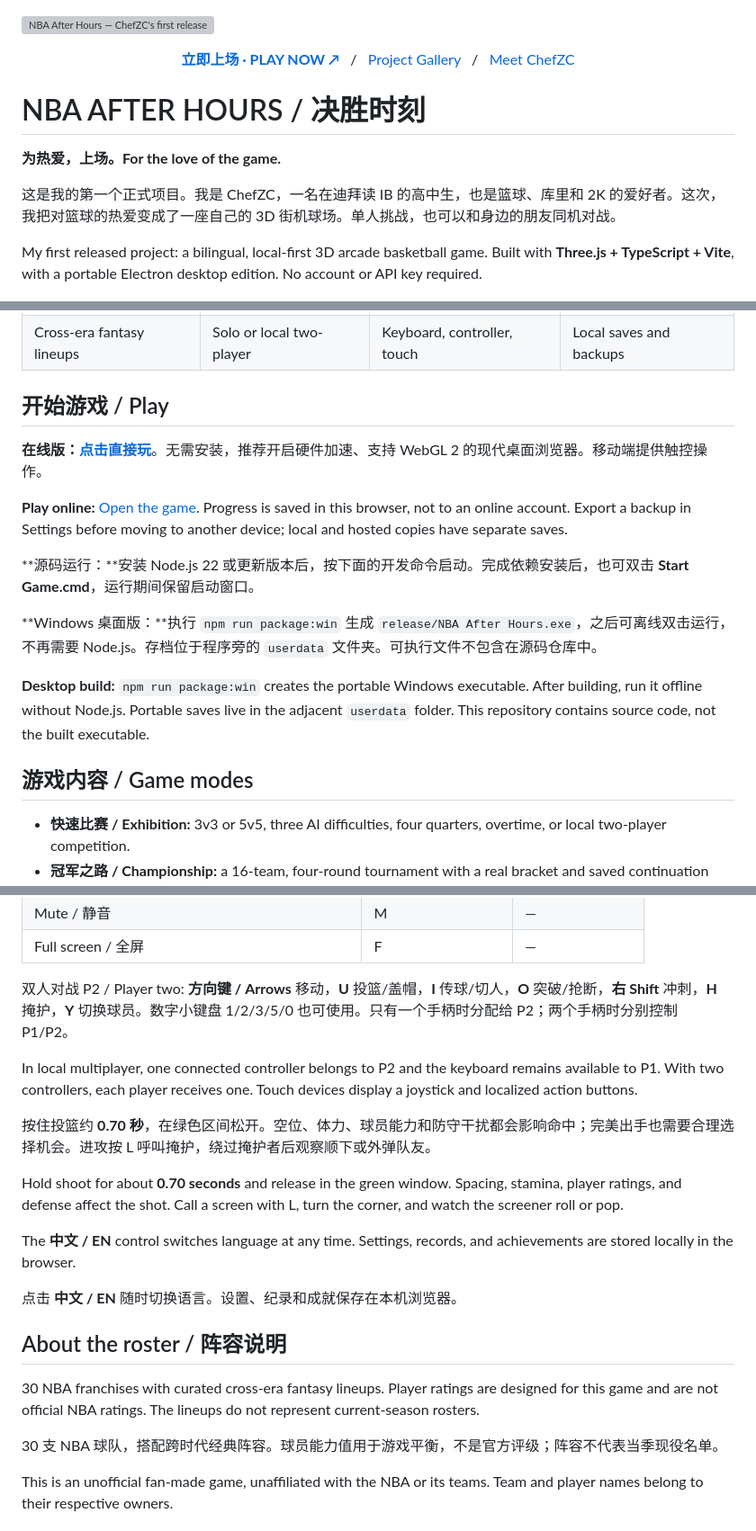
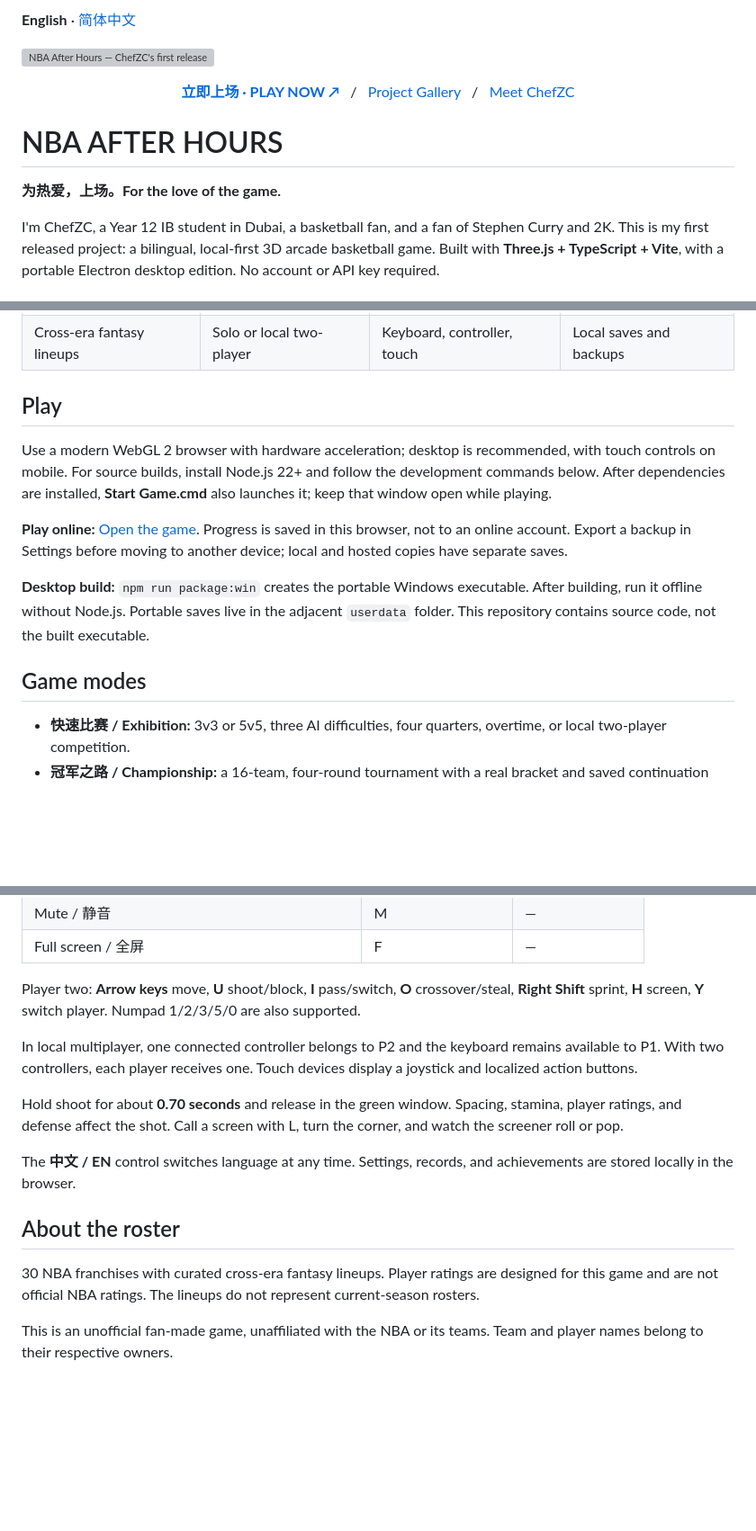
Before and after one commit to ChefDavid0815/nba-after-hours, a Markdown page: README.md, 3 parts joined by grey strips. Shown at 90% size. Rendered like a GitHub page; blank space fills up the shorter version; grey boxes are pictures that could not be loaded.

Commit message:
Document NBA After Hours fully in English and Chinese

```diff
--- a/README.md
+++ b/README.md
@@ -1,14 +1,15 @@
+**English** · [简体中文](README.zh-CN.md)
+
 <a href="https://chefzc-homepage.vercel.app/play/nba-after-hours/"><img src="docs/assets/project-header.svg" width="100%" alt="NBA After Hours — ChefZC's first release. Play in your browser." /></a>
 
 <p align="center"><a href="https://chefzc-homepage.vercel.app/play/nba-after-hours/"><b>立即上场 · PLAY NOW ↗</b></a> &nbsp; / &nbsp; <a href="https://chefzc-homepage.vercel.app/gallery.html#project-nba-after-hours">Project Gallery</a> &nbsp; / &nbsp; <a href="https://github.com/ChefDavid0815">Meet ChefZC</a></p>
 
-# NBA AFTER HOURS / 决胜时刻
+# NBA AFTER HOURS
 
 **为热爱，上场。For the love of the game.**
 
-这是我的第一个正式项目。我是 ChefZC，一名在迪拜读 IB 的高中生，也是篮球、库里和 2K 的爱好者。这次，我把对篮球的热爱变成了一座自己的 3D 街机球场。单人挑战，也可以和身边的朋友同机对战。
 
-My first released project: a bilingual, local-first 3D arcade basketball game. Built with **Three.js + TypeScript + Vite**, with a portable Electron desktop edition. No account or API key required.
+I'm ChefZC, a Year 12 IB student in Dubai, a basketball fan, and a fan of Stephen Curry and 2K. This is my first released project: a bilingual, local-first 3D arcade basketball game. Built with **Three.js + TypeScript + Vite**, with a portable Electron desktop edition. No account or API key required.
 
 <a href="https://chefzc-homepage.vercel.app/play/nba-after-hours/"><img src="docs/assets/gameplay.png" width="100%" alt="Actual gameplay: Golden State Warriors versus Boston Celtics, on the Warriors' 3D court." /></a>
 
@@ -17,19 +18,18 @@ My first released project: a bilingual, local-first 3D arcade basketball game. B
 | 跨时代经典阵容 | 3v3 / 5v5 | 键盘 · 手柄 · 触屏 | 本地存档与备份 |
 | Cross-era fantasy lineups | Solo or local two-player | Keyboard, controller, touch | Local saves and backups |
 
-## 开始游戏 / Play
+## Play
 
-**在线版：[点击直接玩](https://chefzc-homepage.vercel.app/play/nba-after-hours/)**。无需安装，推荐开启硬件加速、支持 WebGL 2 的现代桌面浏览器。移动端提供触控操作。
+
+Use a modern WebGL 2 browser with hardware acceleration; desktop is recommended, with touch controls on mobile. For source builds, install Node.js 22+ and follow the development commands below. After dependencies are installed, **Start Game.cmd** also launches it; keep that window open while playing.
 
 **Play online:** [Open the game](https://chefzc-homepage.vercel.app/play/nba-after-hours/). Progress is saved in this browser, not to an online account. Export a backup in Settings before moving to another device; local and hosted copies have separate saves.
 
-**源码运行：**安装 Node.js 22 或更新版本后，按下面的开发命令启动。完成依赖安装后，也可双击 **Start Game.cmd**，运行期间保留启动窗口。
 
-**Windows 桌面版：**执行 `npm run package:win` 生成 `release/NBA After Hours.exe`，之后可离线双击运行，不再需要 Node.js。存档位于程序旁的 `userdata` 文件夹。可执行文件不包含在源码仓库中。
 
 **Desktop build:** `npm run package:win` creates the portable Windows executable. After building, run it offline without Node.js. Portable saves live in the adjacent `userdata` folder. This repository contains source code, not the built executable.
 
-## 游戏内容 / Game modes
+## Game modes
 
 - **快速比赛 / Exhibition:** 3v3 or 5v5, three AI difficulties, four quarters, overtime, or local two-player competition.
 - **冠军之路 / Championship:** a 16-team, four-round tournament with a real bracket and saved continuation between rounds.
@@ -88,23 +87,20 @@ node server.mjs
 | Mute / 静音 | M | — |
 | Full screen / 全屏 | F | — |
 
-双人对战 P2 / Player two: **方向键 / Arrows** 移动，**U** 投篮/盖帽，**I** 传球/切人，**O** 突破/抢断，**右 Shift** 冲刺，**H** 掩护，**Y** 切换球员。数字小键盘 1/2/3/5/0 也可使用。只有一个手柄时分配给 P2；两个手柄时分别控制 P1/P2。
+Player two: **Arrow keys** move, **U** shoot/block, **I** pass/switch, **O** crossover/steal, **Right Shift** sprint, **H** screen, **Y** switch player. Numpad 1/2/3/5/0 are also supported.
 
 In local multiplayer, one connected controller belongs to P2 and the keyboard remains available to P1. With two controllers, each player receives one. Touch devices display a joystick and localized action buttons.
 
-按住投篮约 **0.70 秒**，在绿色区间松开。空位、体力、球员能力和防守干扰都会影响命中；完美出手也需要合理选择机会。进攻按 L 呼叫掩护，绕过掩护者后观察顺下或外弹队友。
 
 Hold shoot for about **0.70 seconds** and release in the green window. Spacing, stamina, player ratings, and defense affect the shot. Call a screen with L, turn the corner, and watch the screener roll or pop.
 
 The **中文 / EN** control switches language at any time. Settings, records, and achievements are stored locally in the browser.
 
-点击 **中文 / EN** 随时切换语言。设置、纪录和成就保存在本机浏览器。
 
-## About the roster / 阵容说明
+## About the roster
 
 30 NBA franchises with curated cross-era fantasy lineups. Player ratings are designed for this game and are not official NBA ratings. The lineups do not represent current-season rosters.
 
-30 支 NBA 球队，搭配跨时代经典阵容。球员能力值用于游戏平衡，不是官方评级；阵容不代表当季现役名单。
 
 This is an unofficial fan-made game, unaffiliated with the NBA or its teams. Team and player names belong to their respective owners.
 
```
Also changed, not shown: other parts of README.md (+4 -5 lines), README.zh-CN.md (added, +106 -0 lines).
